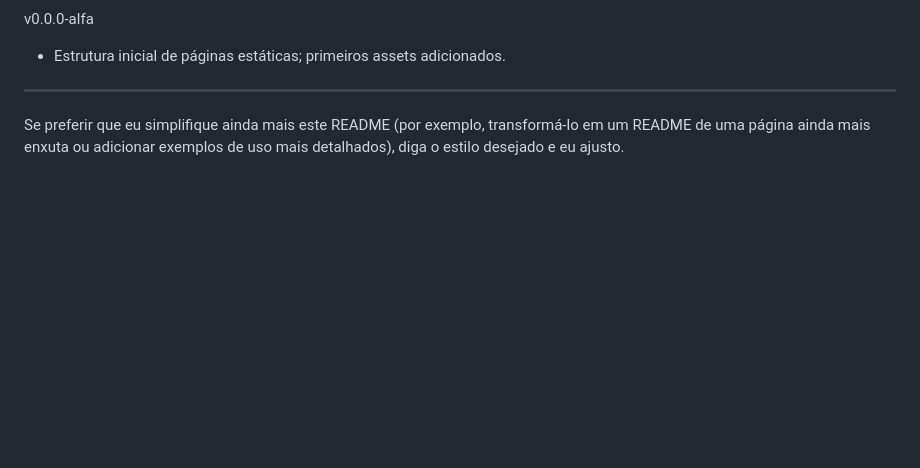
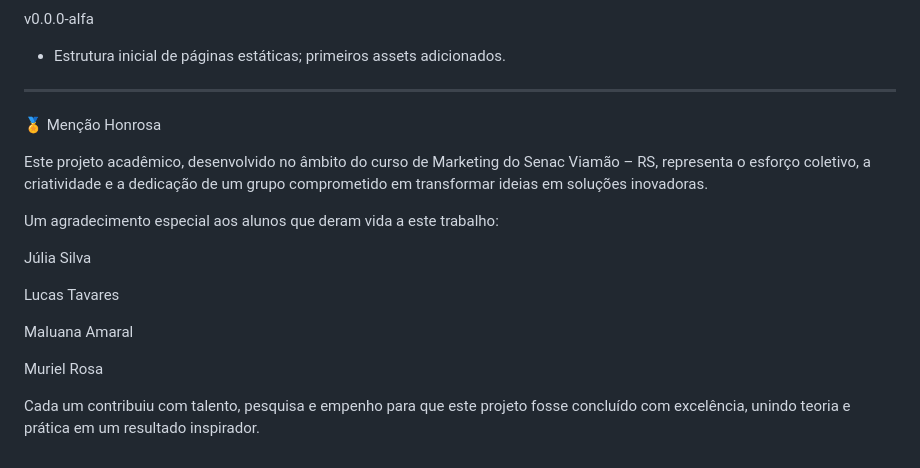
Before and after one commit to Necromante96/LUMARI, a Markdown page: README.md, the part around the change. GitHub-like rendering; blank space fills up the shorter version.

Commit message:
Versão 0.1.8-alfa (Fix)

```diff
--- a/README.md
+++ b/README.md
@@ -106,4 +106,18 @@ v0.0.0-alfa
 
 ---
 
-Se preferir que eu simplifique ainda mais este README (por exemplo, transformá-lo em um README de uma página ainda mais enxuta ou adicionar exemplos de uso mais detalhados), diga o estilo desejado e eu ajusto.
+🏅 Menção Honrosa
+
+Este projeto acadêmico, desenvolvido no âmbito do curso de Marketing do Senac Viamão – RS, representa o esforço coletivo, a criatividade e a dedicação de um grupo comprometido em transformar ideias em soluções inovadoras.
+
+Um agradecimento especial aos alunos que deram vida a este trabalho:
+
+Júlia Silva
+
+Lucas Tavares
+
+Maluana Amaral
+
+Muriel Rosa
+
+Cada um contribuiu com talento, pesquisa e empenho para que este projeto fosse concluído com excelência, unindo teoria e prática em um resultado inspirador.
```
